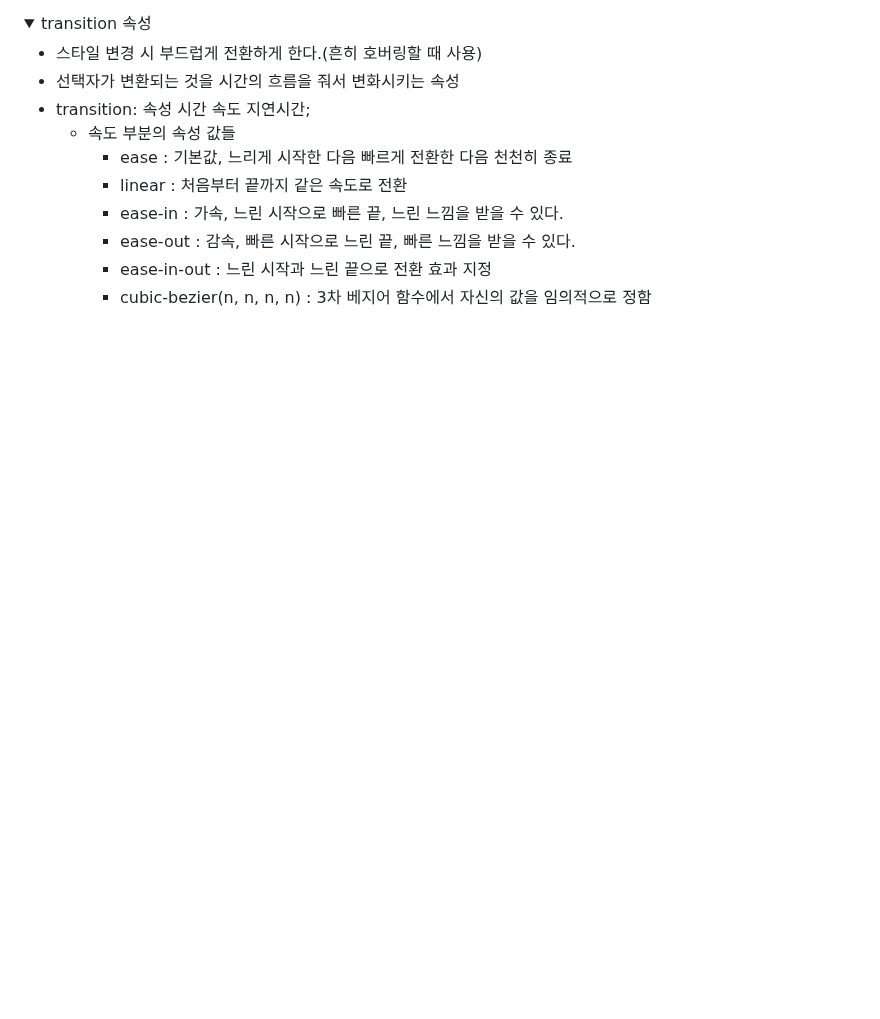
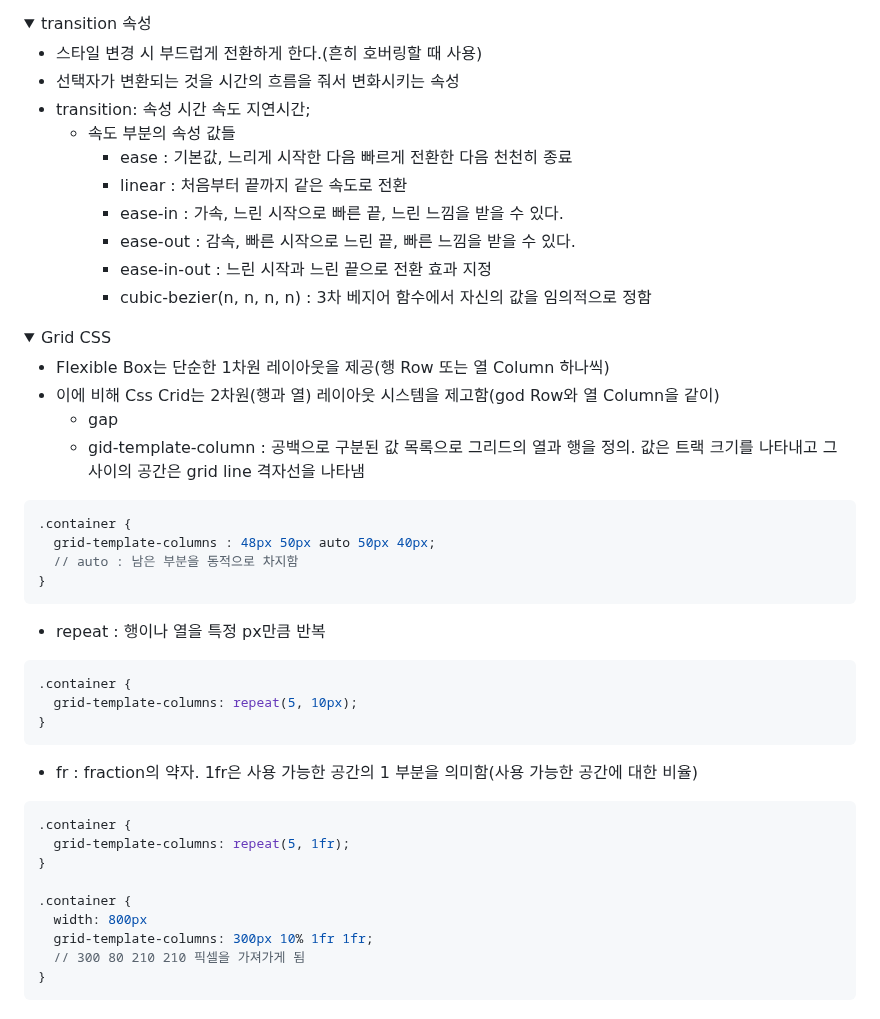
Before and after one commit to Dahoonkk/Studying_React, a Markdown page: react-disney-plus-app/README.md, the part around the change. GitHub-like rendering; folded sections open; blank space fills up the shorter version.

Commit message:
studying grid css

````diff
--- a/react-disney-plus-app/README.md
+++ b/react-disney-plus-app/README.md
@@ -134,3 +134,36 @@ yarn add styled-components
     - ease-in-out : 느린 시작과 느린 끝으로 전환 효과 지정
     - cubic-bezier(n, n, n, n) : 3차 베지어 함수에서 자신의 값을 임의적으로 정함
 </details>
+
+<details>
+<summary>Grid CSS</summary>
+
+- Flexible Box는 단순한 1차원 레이아웃을 제공(행 Row 또는 열 Column 하나씩)
+- 이에 비해 Css Crid는 2차원(행과 열) 레이아웃 시스템을 제고함(god Row와 열 Column을 같이)
+  - gap
+  - gid-template-column : 공백으로 구분된 값 목록으로 그리드의 열과 행을 정의. 값은 트랙 크기를 나타내고 그 사이의 공간은 grid line 격자선을 나타냄
+```css
+.container {
+  grid-template-columns : 48px 50px auto 50px 40px;
+  // auto : 남은 부분을 동적으로 차지함
+}
+```
+  - repeat : 행이나 열을 특정 px만큼 반복
+```css
+.container {
+  grid-template-columns: repeat(5, 10px);
+}
+```
+  - fr : fraction의 약자. 1fr은 사용 가능한 공간의 1 부분을 의미함(사용 가능한 공간에 대한 비율)
+```css
+.container {
+  grid-template-columns: repeat(5, 1fr);
+}
+
+.container {
+  width: 800px
+  grid-template-columns: 300px 10% 1fr 1fr;
+  // 300 80 210 210 픽셀을 가져가게 됨
+}
+```
+</details>
````
